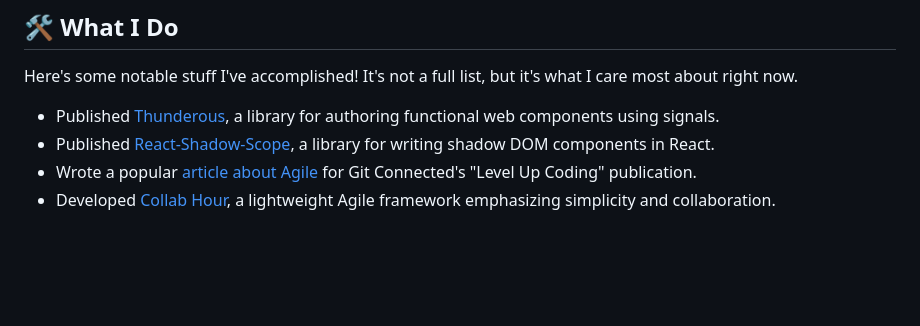
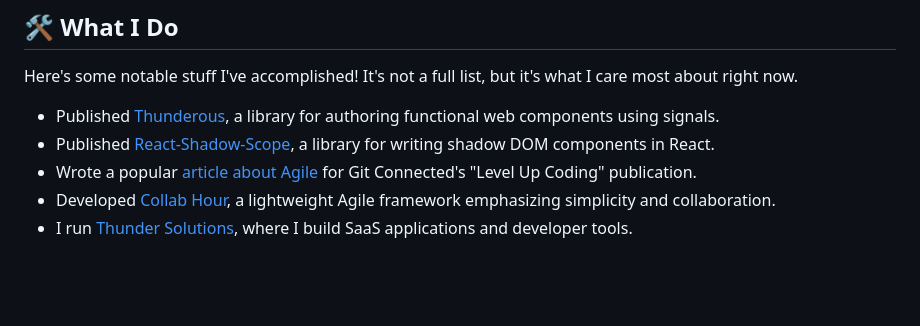
Before and after one commit to jonathandewitt-dev/jonathandewitt-dev, a Markdown page: README.md, the part around the change. GitHub-like rendering.

Commit message:
Add Thunder Solutions to personal projects list

```diff
--- a/README.md
+++ b/README.md
@@ -23,6 +23,7 @@ Here's some notable stuff I've accomplished! It's not a full list, but it's what
 - Published [React-Shadow-Scope](https://www.npmjs.com/package/react-shadow-scope), a library for writing shadow DOM components in React.
 - Wrote a popular [article about Agile](https://levelup.gitconnected.com/agile-sucks-8e504ed68ce7) for Git Connected's "Level Up Coding" publication.
 - Developed [Collab Hour](https://collabhouragile.org/), a lightweight Agile framework emphasizing simplicity and collaboration.
+- I run [Thunder Solutions](https://thunder.solutions), where I build SaaS applications and developer tools.
 
 <br><br>
 
```
